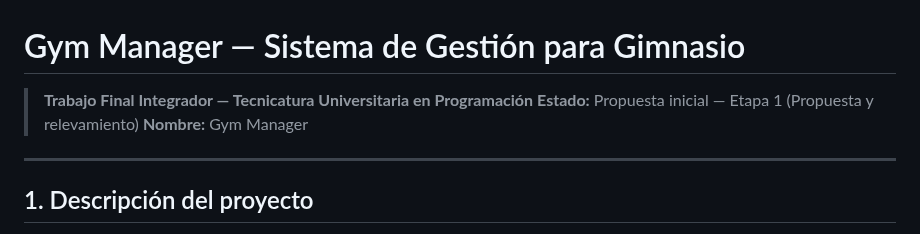
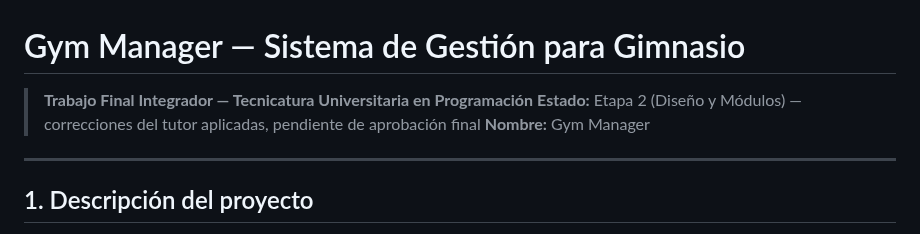
Before and after one commit to maurozavatti/TPI_Grupo_101_GymManager, a Markdown page: README.md, the part around the change. Drawn GitHub-style.

Commit message:
docs: actualizar estado del proyecto a Etapa 2
Refleja que se completaron el diseno de BD y el listado de modulos,
con las correcciones del tutor ya aplicadas.

```diff
--- a/README.md
+++ b/README.md
@@ -1,7 +1,7 @@
 # Gym Manager — Sistema de Gestión para Gimnasio
 
 > **Trabajo Final Integrador — Tecnicatura Universitaria en Programación**
-> **Estado:** Propuesta inicial — Etapa 1 (Propuesta y relevamiento)
+> **Estado:** Etapa 2 (Diseño y Módulos) — correcciones del tutor aplicadas, pendiente de aprobación final
 > **Nombre:** Gym Manager
 
 ---
```
